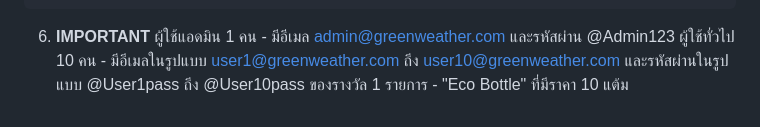
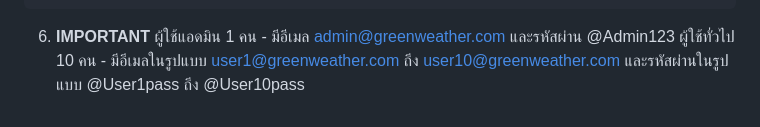
Before and after one commit to Chanathip24/GreenWeather, a Markdown page: README.md, the part around the change. GitHub-like rendering.

```diff
--- a/README.md
+++ b/README.md
@@ -240,4 +240,3 @@ POINT_REVIEW_REWARD = 15
 6. **IMPORTANT**
    ผู้ใช้แอดมิน 1 คน - มีอีเมล admin@greenweather.com และรหัสผ่าน @Admin123
    ผู้ใช้ทั่วไป 10 คน - มีอีเมลในรูปแบบ user1@greenweather.com ถึง user10@greenweather.com และรหัสผ่านในรูปแบบ @User1pass ถึง @User10pass
-   ของรางวัล 1 รายการ - "Eco Bottle" ที่มีราคา 10 แต้ม
```
